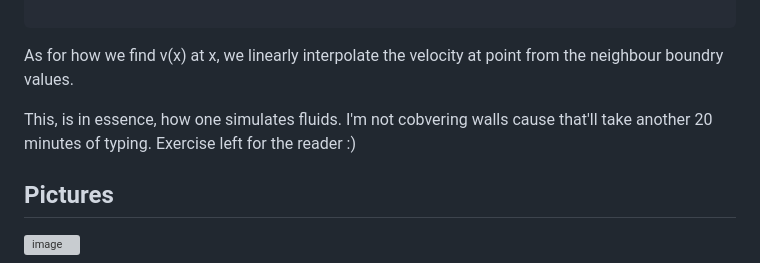
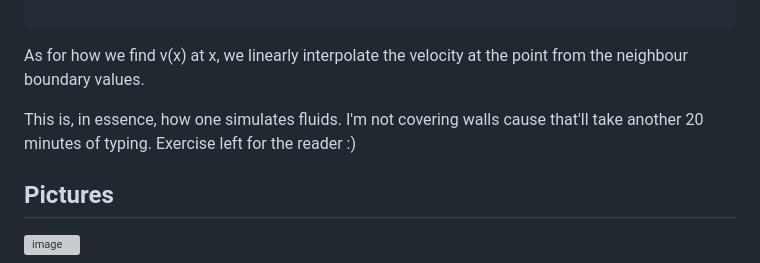
Before and after one commit to Sam-MARTis/EulerianFluidSimulator, a Markdown page: README.md, the part around the change printed below. Drawn GitHub-style; grey boxes are pictures that could not be loaded.

```diff
--- a/README.md
+++ b/README.md
@@ -144,10 +144,10 @@ If the velocity of our position(x) is v(x), then a first order approximation wou
 
 
 
-As for how we find v(x) at x, we linearly interpolate the velocity at point from the neighbour boundry values.
+As for how we find v(x) at x, we linearly interpolate the velocity at the point from the neighbour boundary values.
 
 
-This, is in essence, how one simulates fluids. I'm not cobvering walls cause that'll take another 20 minutes of typing.
+This is, in essence, how one simulates fluids. I'm not covering walls cause that'll take another 20 minutes of typing.
 Exercise left for the reader :)
 
 
```
Also changed, not shown: other parts of README.md (+16 -16 lines).
